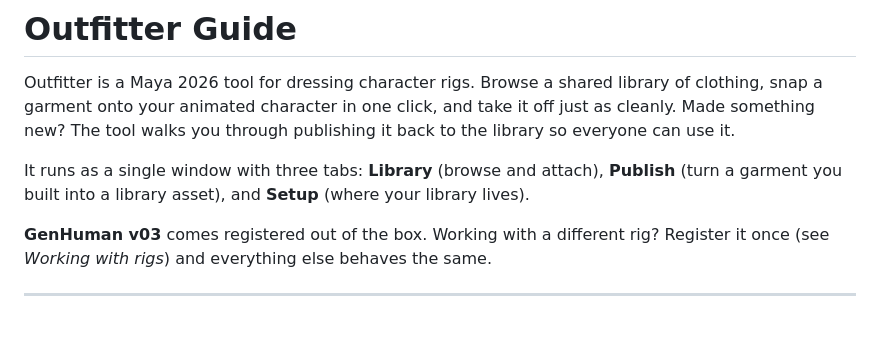
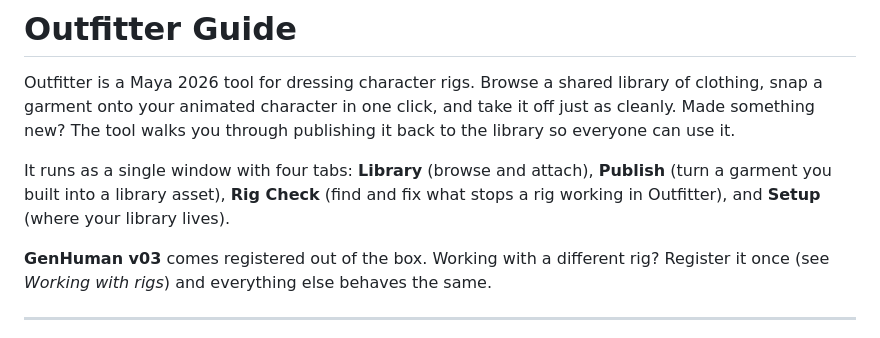
Before and after one commit to shango/Outfitter_maya_clothing, a Markdown page: Outfitter Guide.md, the part around one of its changes. GitHub-like rendering.

```diff
--- a/Outfitter Guide.md
+++ b/Outfitter Guide.md
@@ -5,8 +5,9 @@ clothing, snap a garment onto your animated character in one click, and take it
 cleanly. Made something new? The tool walks you through publishing it back to the library
 so everyone can use it.
 
-It runs as a single window with three tabs: **Library** (browse and attach), **Publish**
-(turn a garment you built into a library asset), and **Setup** (where your library lives).
+It runs as a single window with four tabs: **Library** (browse and attach), **Publish**
+(turn a garment you built into a library asset), **Rig Check** (find and fix what stops a rig
+working in Outfitter), and **Setup** (where your library lives).
 
 **GenHuman v03** comes registered out of the box. Working with a different rig? Register it
 once (see *Working with rigs*) and everything else behaves the same.
```
Also changed, not shown: other parts of Outfitter Guide.md (+32 -0 lines), README.md (+4 -3 lines), docs/images/rig_check.png (added), 9 other files.
